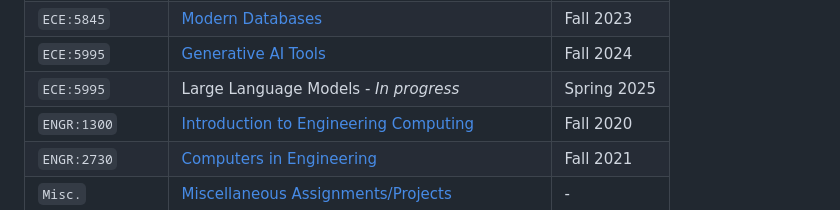
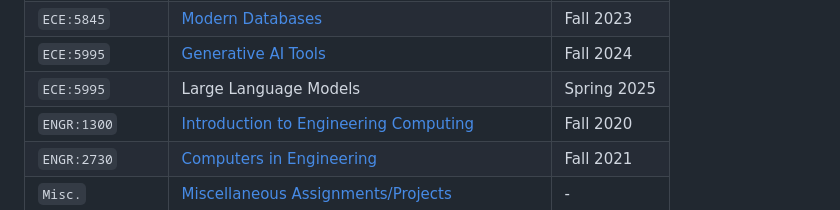
Before and after one commit to bmcano/homework-assignments, a Markdown page: README.md, the part around the change printed below. Rendered like a GitHub page.

```diff
--- a/README.md
+++ b/README.md
@@ -24,7 +24,7 @@ Some projects may also link to other repositories.
 | `ECE:5840`   | [Software Security](https://github.com/bmcano/homework-assignments/tree/main/Software-Security) | Spring 2024 |
 | `ECE:5845`   | [Modern Databases](https://github.com/bmcano/homework-assignments/tree/main/Modern-Databases) | Fall 2023 |
 | `ECE:5995`   | [Generative AI Tools](https://github.com/bmcano/gait-final-project) | Fall 2024 |
-| `ECE:5995`   | Large Language Models - *In progress* | Spring 2025 |
+| `ECE:5995`   | Large Language Models | Spring 2025 |
 | `ENGR:1300`  | [Introduction to Engineering Computing](https://github.com/bmcano/homework-assignments/tree/main/Introduction-to-Engineering-Computing) | Fall 2020 |
 | `ENGR:2730`  | [Computers in Engineering](https://github.com/bmcano/homework-assignments/tree/main/Computers-In-Engineering) | Fall 2021 |
 | `Misc.`      | [Miscellaneous Assignments/Projects](https://github.com/bmcano/homework-assignments/tree/main/Miscellaneous) | - |
```
Also changed, not shown: other parts of README.md (+1 -1 lines).
